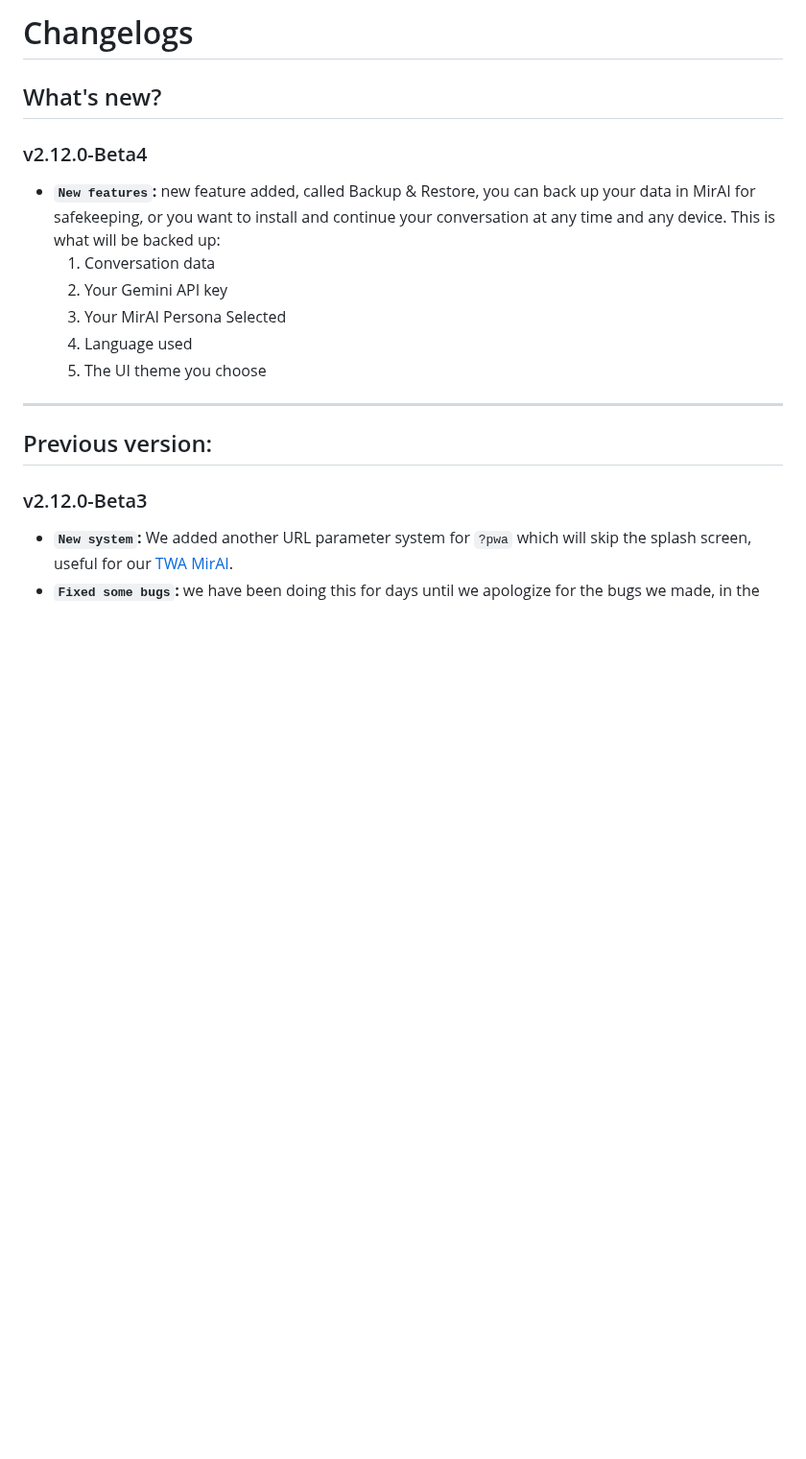
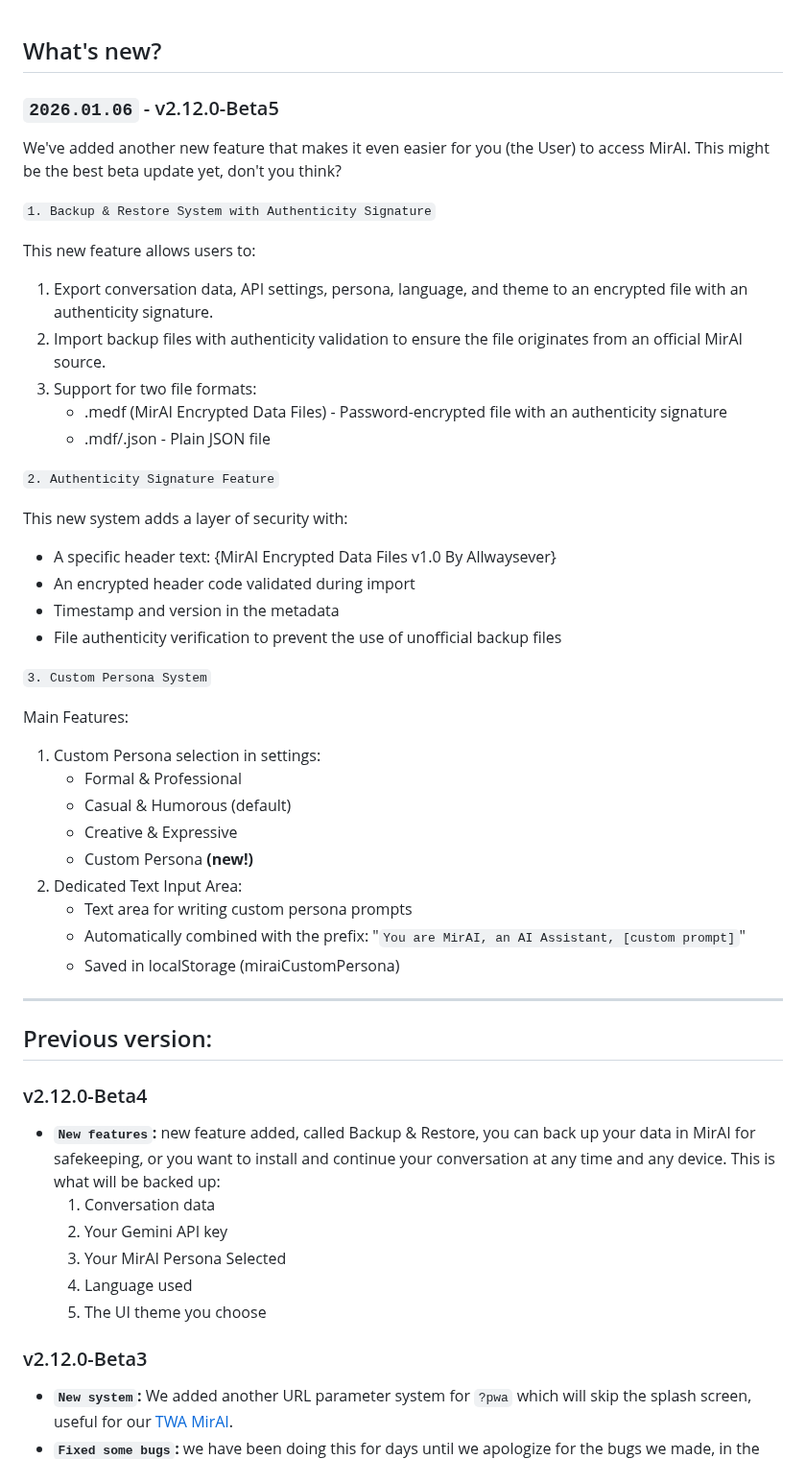
Before and after one commit to Allwaysever/MirAI, a Markdown page: Docs/CHANGELOG.md, the part around the change. Shown at 96% size. Drawn GitHub-style; blank space fills up the shorter version.

```diff
--- a/Docs/CHANGELOG.md
+++ b/Docs/CHANGELOG.md
@@ -1,5 +1,43 @@
-# Changelogs
 ## What's new?
+### `2026.01.06` - v2.12.0-Beta5
+
+We've added another new feature that makes it even easier for you (the User) to access MirAI. This might be the best beta update yet, don't you think?
+
+`1. Backup & Restore System with Authenticity Signature`
+
+This new feature allows users to:
+
+1. Export conversation data, API settings, persona, language, and theme to an encrypted file with an authenticity signature.
+2. Import backup files with authenticity validation to ensure the file originates from an official MirAI source.
+3. Support for two file formats:
+   - .medf (MirAI Encrypted Data Files) - Password-encrypted file with an authenticity signature
+   - .mdf/.json - Plain JSON file
+
+`2. Authenticity Signature Feature`
+
+This new system adds a layer of security with:
+- A specific header text: {MirAI Encrypted Data Files v1.0 By Allwaysever}
+- An encrypted header code validated during import
+- Timestamp and version in the metadata
+- File authenticity verification to prevent the use of unofficial backup files
+
+`3. Custom Persona System`
+
+Main Features:
+
+1. Custom Persona selection in settings:
+   - Formal & Professional
+   - Casual & Humorous (default)
+   - Creative & Expressive
+   - Custom Persona **(new!)**
+3. Dedicated Text Input Area:
+   - Text area for writing custom persona prompts
+   - Automatically combined with the prefix: "`You are MirAI, an AI Assistant, [custom prompt]`"
+   - Saved in localStorage (miraiCustomPersona)
+
+---
+
+## Previous version:
 ### v2.12.0-Beta4
 - **``New features``:** new feature added, called Backup & Restore, you can back up your data in MirAI for safekeeping, or you want to install and continue your conversation at any time and any device. This is what will be backed up:
   1. Conversation data
@@ -8,9 +46,6 @@
   4. Language used
   5. The UI theme you choose
 
----
-
-## Previous version:
 ### v2.12.0-Beta3
 - **``New system``:** We added another URL parameter system for ``?pwa`` which will skip the splash screen, useful for our [TWA MirAI](https://bit.ly/AwsMirAIDown).
 - **``Fixed some bugs``:** we have been doing this for days until we apologize for the bugs we made, in the next update we added new features.
```
